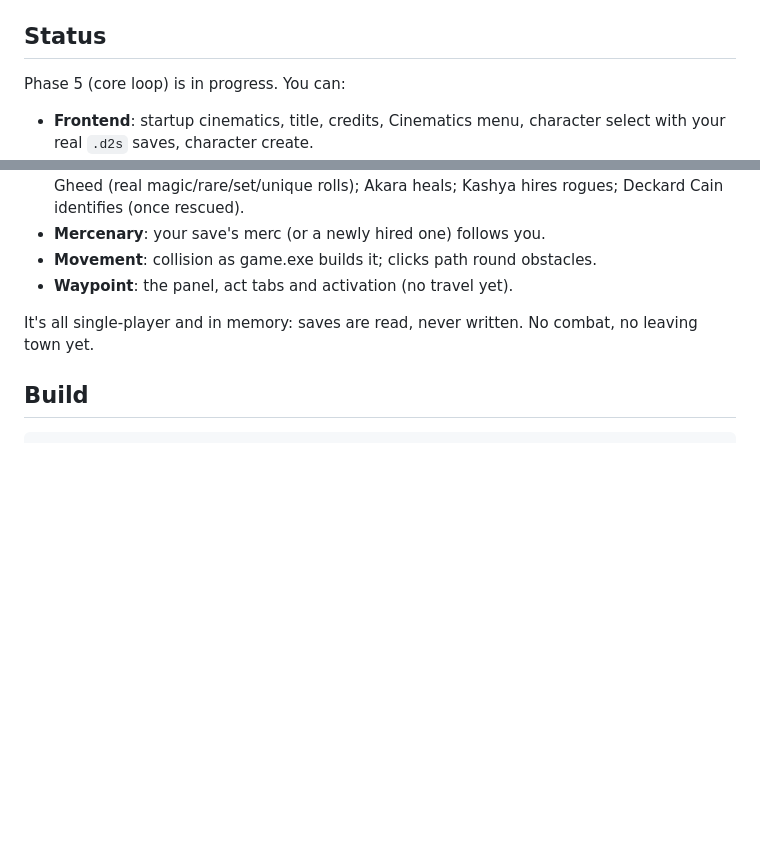
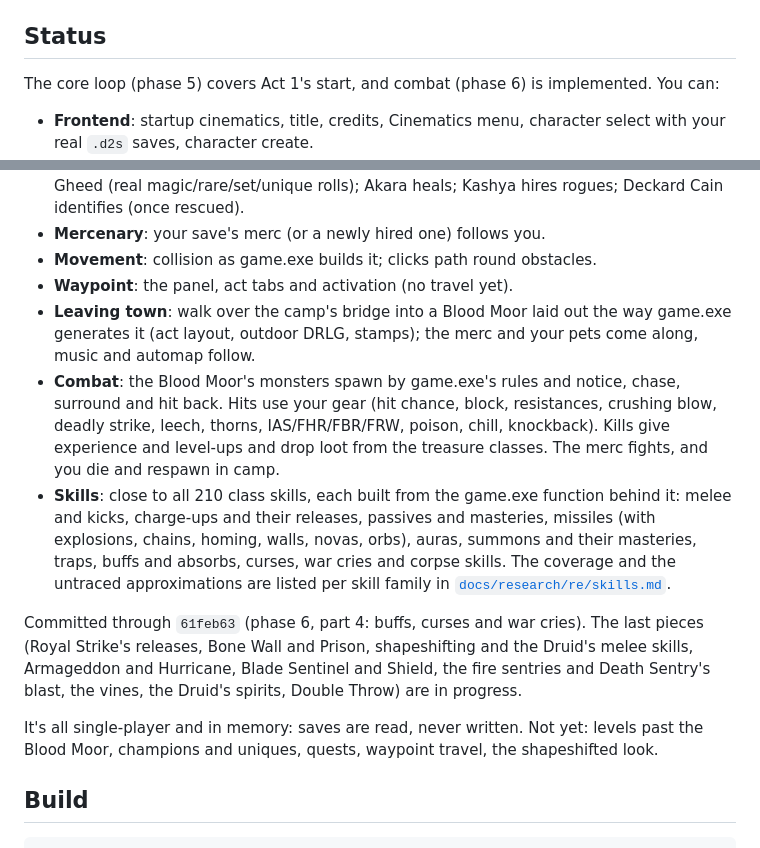
Before and after one commit to psi29a/d2decomped, a Markdown page: README.md, 2 parts joined by grey strips. Drawn GitHub-style; blank space fills up the shorter version.

Commit message:
docs: README and PLAN - leaving town and combat implemented, skill coverage, committed vs in progress

```diff
--- a/README.md
+++ b/README.md
@@ -10,7 +10,8 @@ what's next; RE notes live in [`docs/research/re/`](docs/research/re/).
 
 ## Status
 
-Phase 5 (core loop) is in progress. You can:
+The core loop (phase 5) covers Act 1's start, and combat (phase 6) is
+implemented. You can:
 
 - **Frontend**: startup cinematics, title, credits, Cinematics menu,
   character select with your real `.d2s` saves, character create.
@@ -31,9 +32,32 @@ Phase 5 (core loop) is in progress. You can:
 - **Movement**: collision as game.exe builds it; clicks path round
   obstacles.
 - **Waypoint**: the panel, act tabs and activation (no travel yet).
+- **Leaving town**: walk over the camp's bridge into a Blood Moor laid
+  out the way game.exe generates it (act layout, outdoor DRLG, stamps);
+  the merc and your pets come along, music and automap follow.
+- **Combat**: the Blood Moor's monsters spawn by game.exe's rules and
+  notice, chase, surround and hit back. Hits use your gear (hit chance,
+  block, resistances, crushing blow, deadly strike, leech, thorns,
+  IAS/FHR/FBR/FRW, poison, chill, knockback). Kills give experience and
+  level-ups and drop loot from the treasure classes. The merc fights,
+  and you die and respawn in camp.
+- **Skills**: close to all 210 class skills, each built from the
+  game.exe function behind it: melee and kicks, charge-ups and their
+  releases, passives and masteries, missiles (with explosions, chains,
+  homing, walls, novas, orbs), auras, summons and their masteries,
+  traps, buffs and absorbs, curses, war cries and corpse skills. The
+  coverage and the untraced approximations are listed per skill family
+  in [`docs/research/re/skills.md`](docs/research/re/skills.md).
+
+Committed through `61feb63` (phase 6, part 4: buffs, curses and war
+cries). The last pieces (Royal Strike's releases, Bone Wall and Prison,
+shapeshifting and the Druid's melee skills, Armageddon and Hurricane,
+Blade Sentinel and Shield, the fire sentries and Death Sentry's blast,
+the vines, the Druid's spirits, Double Throw) are in progress.
 
 It's all single-player and in memory: saves are read, never written.
-No combat, no leaving town yet.
+Not yet: levels past the Blood Moor, champions and uniques, quests,
+waypoint travel, the shapeshifted look.
 
 ## Build
 
```
Also changed, not shown: docs/PLAN.md (+41 -7 lines).
